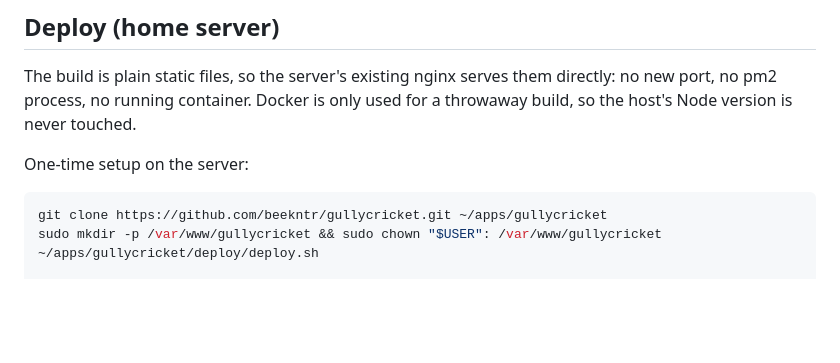
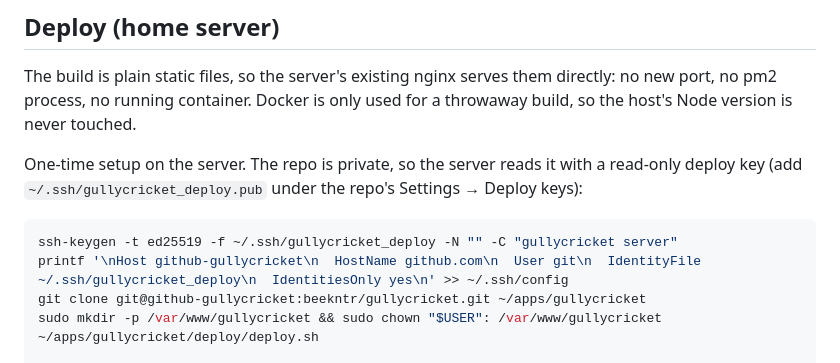
Before and after one commit to beekntr/gullycricket, a Markdown page: README.md, the part around the change. Rendered like a GitHub page; blank space fills up the shorter version.

Commit message:
Document deploy-key clone for the private repo
Co-Authored-By: Claude Opus 5.5 <noreply@anthropic.com>

````diff
--- a/README.md
+++ b/README.md
@@ -50,10 +50,13 @@ src/scene/props/            shared ball, phone, generated app screens
 
 The build is plain static files, so the server's existing nginx serves them directly: no new port, no pm2 process, no running container. Docker is only used for a throwaway build, so the host's Node version is never touched.
 
-One-time setup on the server:
+One-time setup on the server. The repo is private, so the server reads it with a read-only deploy key
+(add `~/.ssh/gullycricket_deploy.pub` under the repo's Settings → Deploy keys):
 
 ```bash
-git clone https://github.com/beekntr/gullycricket.git ~/apps/gullycricket
+ssh-keygen -t ed25519 -f ~/.ssh/gullycricket_deploy -N "" -C "gullycricket server"
+printf '\nHost github-gullycricket\n  HostName github.com\n  User git\n  IdentityFile ~/.ssh/gullycricket_deploy\n  IdentitiesOnly yes\n' >> ~/.ssh/config
+git clone git@github-gullycricket:beekntr/gullycricket.git ~/apps/gullycricket
 sudo mkdir -p /var/www/gullycricket && sudo chown "$USER": /var/www/gullycricket
 ~/apps/gullycricket/deploy/deploy.sh
 
````
